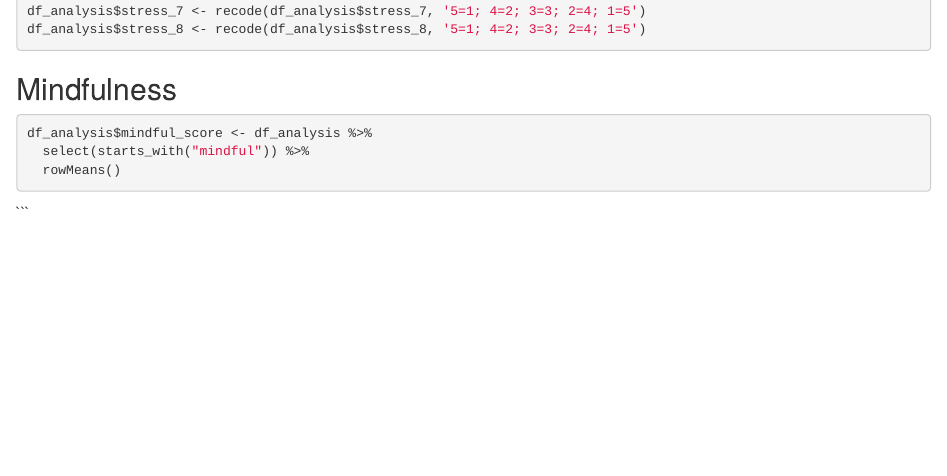
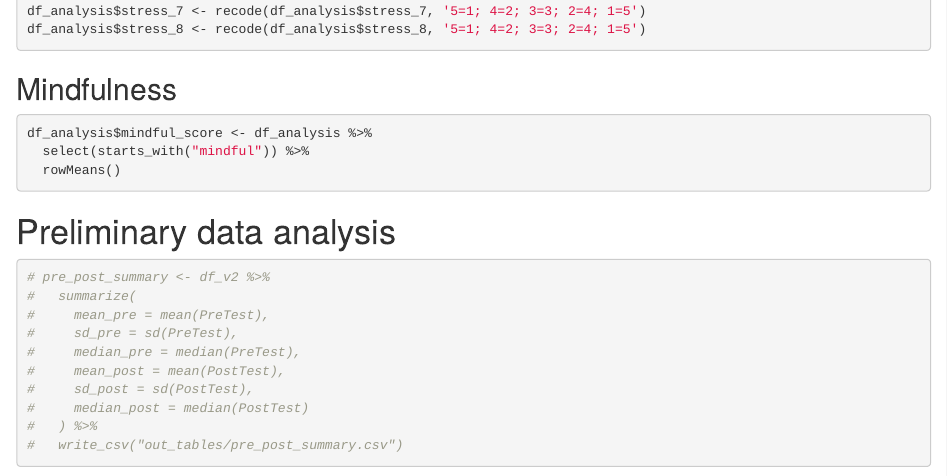
Before and after one commit to petermgrund/Emerging-Adulthood, an R Markdown document (R-analysis/assignment_e.Rmd): the page in a window 1100 px wide, from 1710 px down. Rendered offline with R 4.5, knitr and Pandoc, with nearby package versions.

Commit message:
added prelim data analysis

````diff
--- a/R-analysis/assignment_e.Rmd
+++ b/R-analysis/assignment_e.Rmd
@@ -69,4 +69,16 @@ df_analysis$mindful_score <- df_analysis %>%
 
 ```
 
+# Preliminary data analysis
+```{r Summarize data}
+# pre_post_summary <- df_v2 %>%
+#   summarize(
+#     mean_pre = mean(PreTest),
+#     sd_pre = sd(PreTest),
+#     median_pre = median(PreTest),
+#     mean_post = mean(PostTest),
+#     sd_post = sd(PostTest),
+#     median_post = median(PostTest)
+#   ) %>%
+#   write_csv("out_tables/pre_post_summary.csv")
 ```
````
